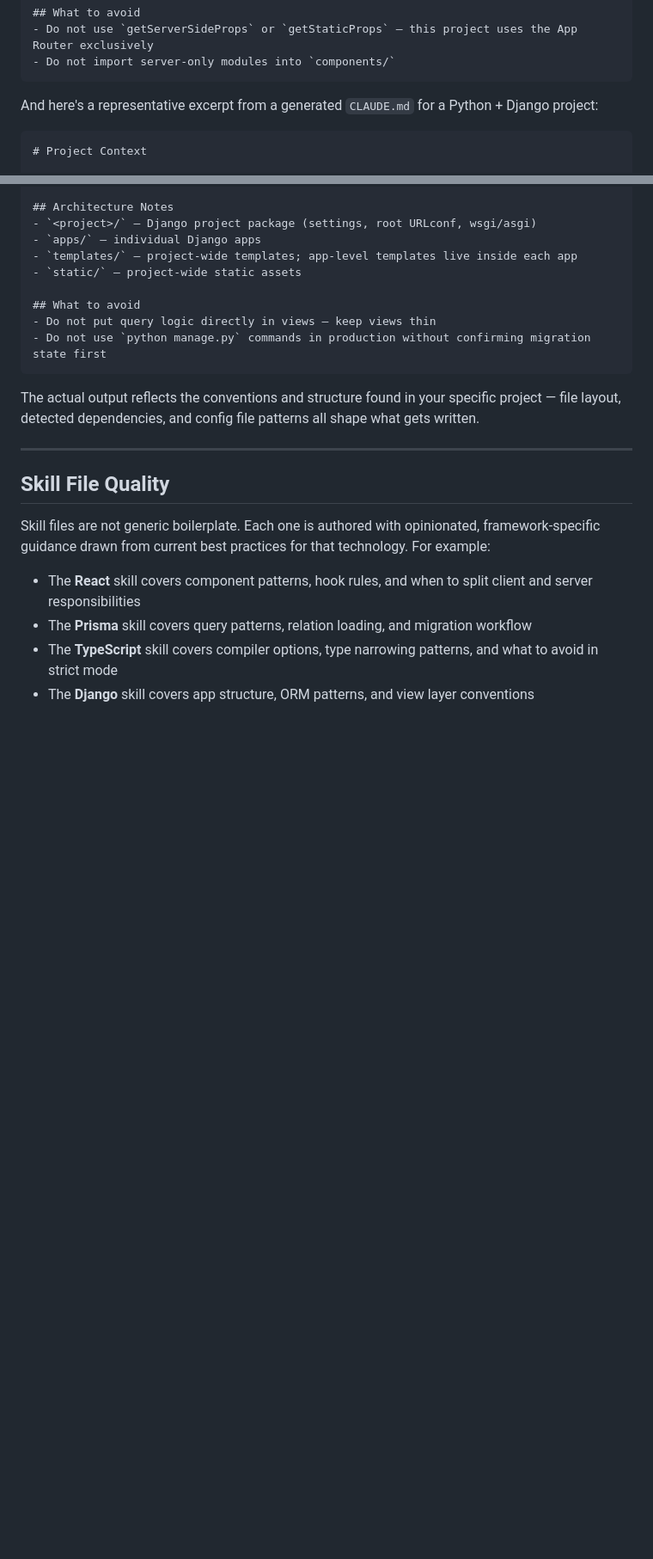
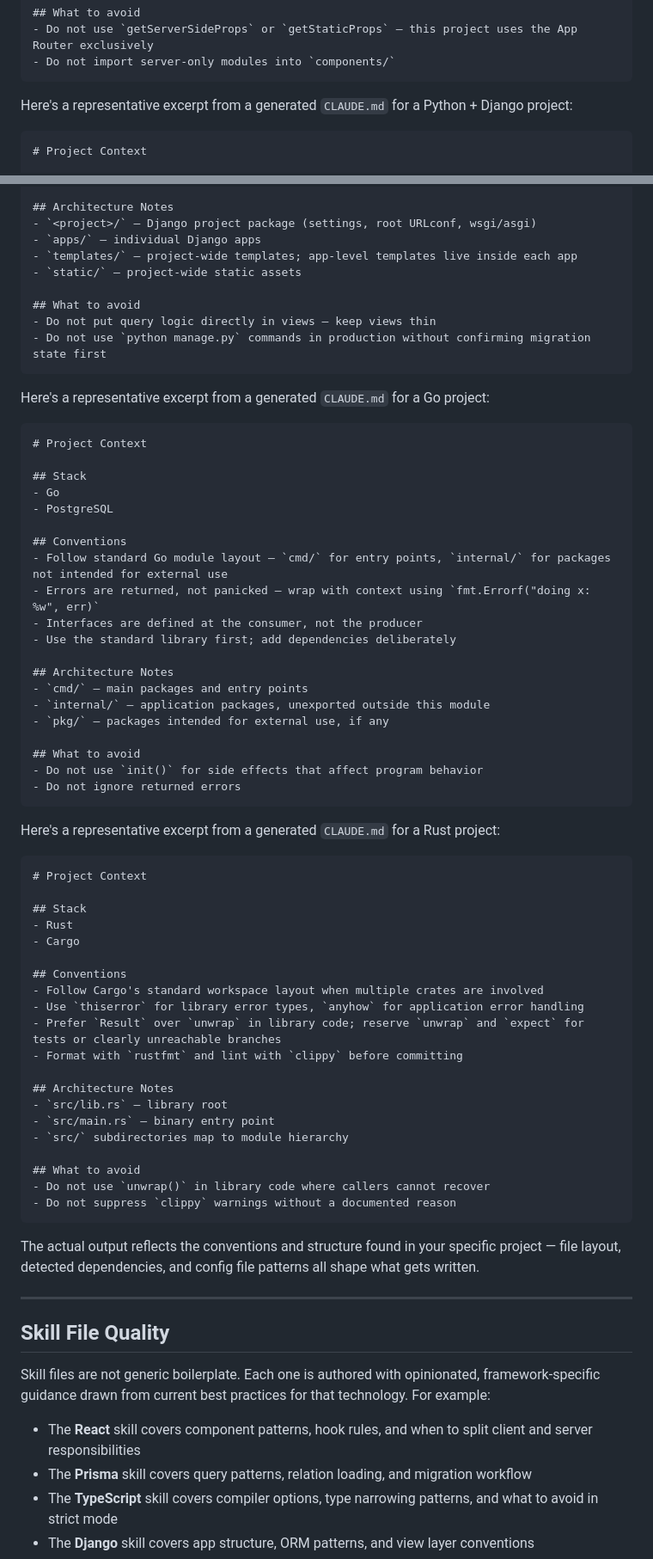
Before and after one commit to strifero/ContextEngine, a Markdown page: README.md, 2 parts joined by grey strips. Shown at 86% size. Drawn GitHub-style; blank space fills up the shorter version.

Commit message:
docs: update README via Stage 5 engine

````diff
--- a/README.md
+++ b/README.md
@@ -77,7 +77,7 @@ Here's a representative excerpt from a generated `CLAUDE.md` for a Next.js + Pri
 - Do not import server-only modules into `components/`
 ```
 
-And here's a representative excerpt from a generated `CLAUDE.md` for a Python + Django project:
+Here's a representative excerpt from a generated `CLAUDE.md` for a Python + Django project:
 
 ```markdown
 # Project Context
@@ -104,6 +104,56 @@ And here's a representative excerpt from a generated `CLAUDE.md` for a Python +
 - Do not use `python manage.py` commands in production without confirming migration state first
 ```
 
+Here's a representative excerpt from a generated `CLAUDE.md` for a Go project:
+
+```markdown
+# Project Context
+
+## Stack
+- Go
+- PostgreSQL
+
+## Conventions
+- Follow standard Go module layout — `cmd/` for entry points, `internal/` for packages not intended for external use
+- Errors are returned, not panicked — wrap with context using `fmt.Errorf("doing x: %w", err)`
+- Interfaces are defined at the consumer, not the producer
+- Use the standard library first; add dependencies deliberately
+
+## Architecture Notes
+- `cmd/` — main packages and entry points
+- `internal/` — application packages, unexported outside this module
+- `pkg/` — packages intended for external use, if any
+
+## What to avoid
+- Do not use `init()` for side effects that affect program behavior
+- Do not ignore returned errors
+```
+
+Here's a representative excerpt from a generated `CLAUDE.md` for a Rust project:
+
+```markdown
+# Project Context
+
+## Stack
+- Rust
+- Cargo
+
+## Conventions
+- Follow Cargo's standard workspace layout when multiple crates are involved
+- Use `thiserror` for library error types, `anyhow` for application error handling
+- Prefer `Result` over `unwrap` in library code; reserve `unwrap` and `expect` for tests or clearly unreachable branches
+- Format with `rustfmt` and lint with `clippy` before committing
+
+## Architecture Notes
+- `src/lib.rs` — library root
+- `src/main.rs` — binary entry point
+- `src/` subdirectories map to module hierarchy
+
+## What to avoid
+- Do not use `unwrap()` in library code where callers cannot recover
+- Do not suppress `clippy` warnings without a documented reason
+```
+
 The actual output reflects the conventions and structure found in your specific project — file layout, detected dependencies, and config file patterns all shape what gets written.
 
 ---
````
Also changed, not shown: other parts of README.md (+20 -2 lines).
